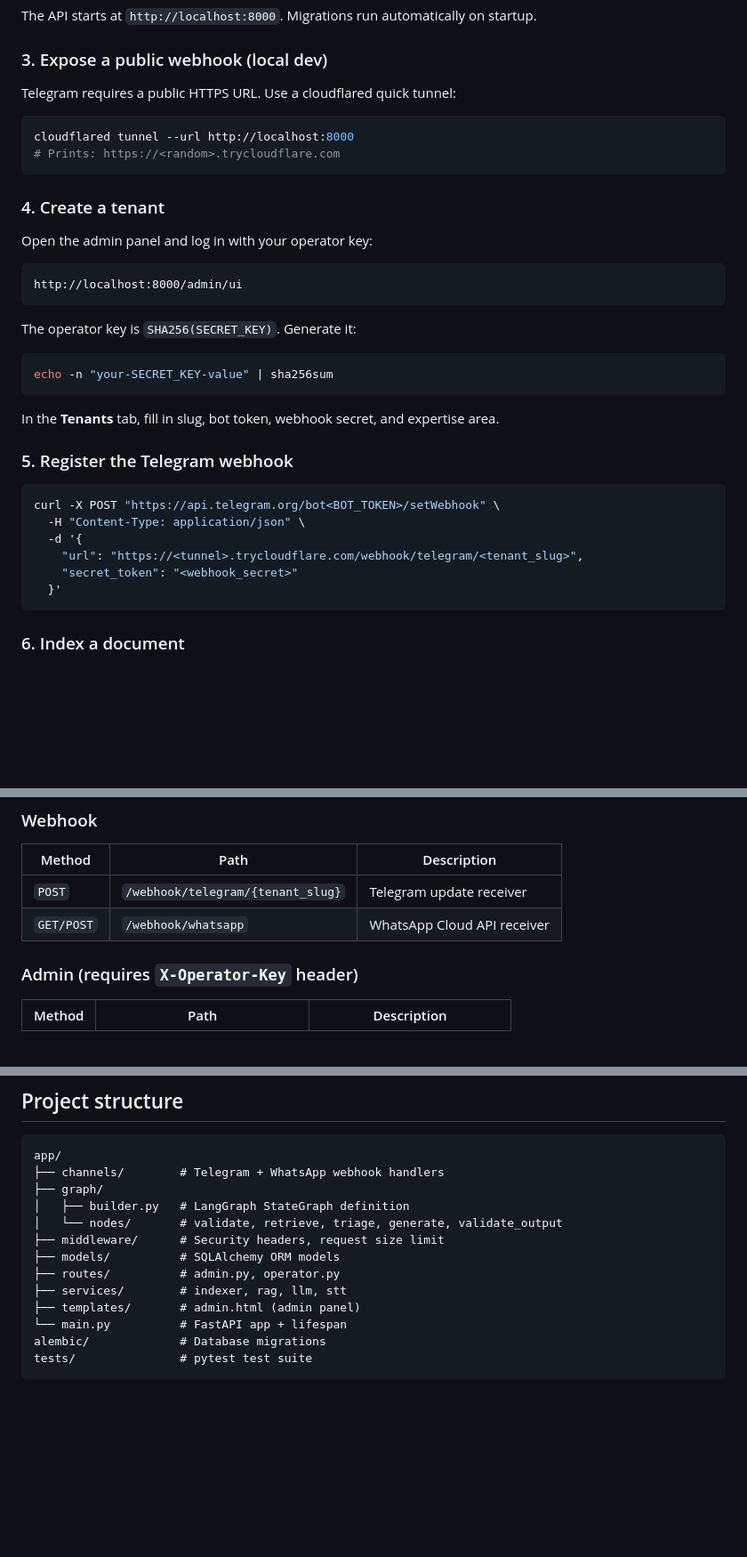
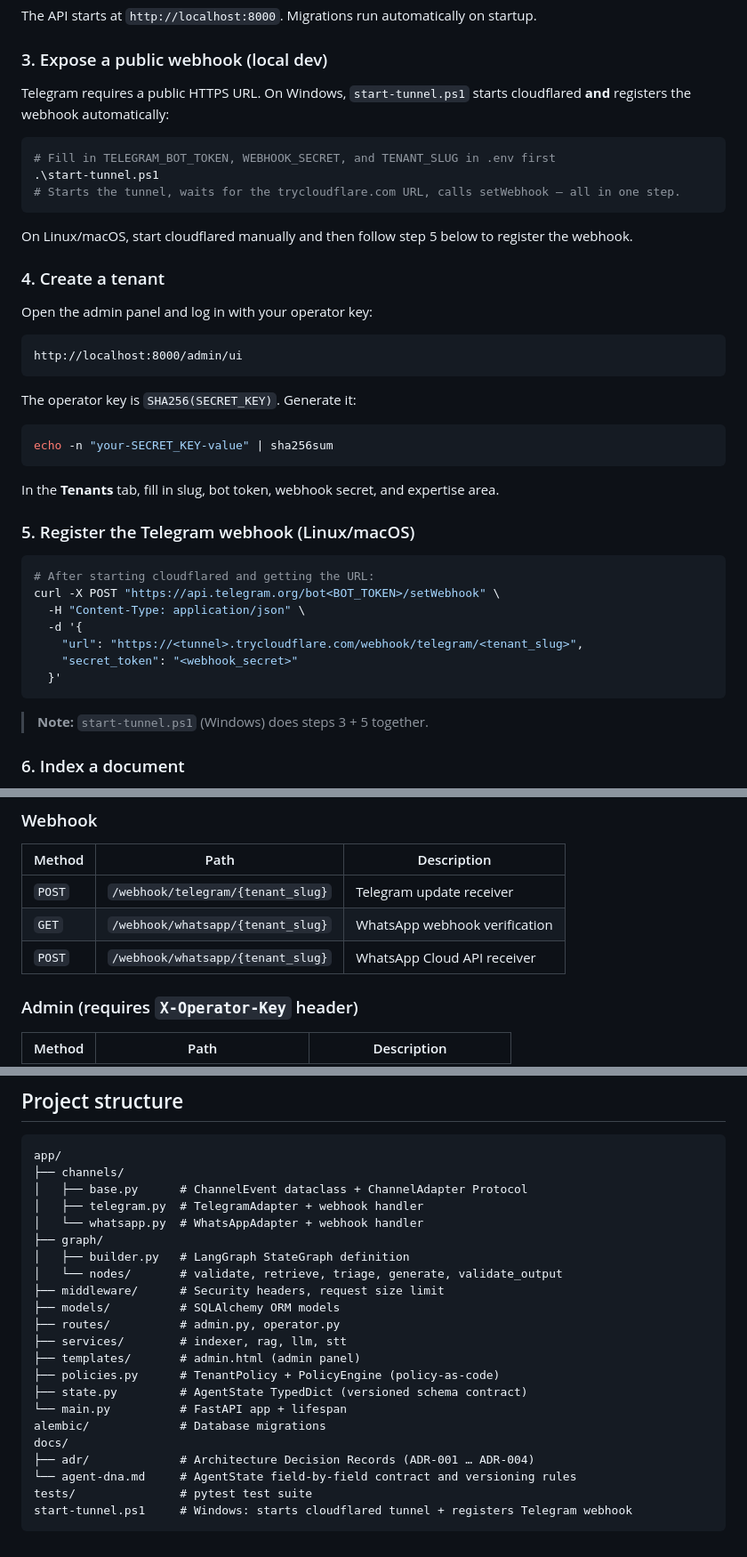
Before and after one commit to rcmanaure/langraph-bot-v1, a Markdown page: README.md, 3 parts joined by grey strips. Shown at 89% size. GitHub-like rendering; blank space fills up the shorter version.

Commit message:
docs: update README — start-tunnel.ps1, WA webhook paths, test table, project structure

````diff
--- a/README.md
+++ b/README.md
@@ -81,12 +81,15 @@ The API starts at `http://localhost:8000`. Migrations run automatically on start
 
 ### 3. Expose a public webhook (local dev)
 
-Telegram requires a public HTTPS URL. Use a cloudflared quick tunnel:
+Telegram requires a public HTTPS URL. On Windows, `start-tunnel.ps1` starts cloudflared **and** registers the webhook automatically:
 
-```bash
-cloudflared tunnel --url http://localhost:8000
-# Prints: https://<random>.trycloudflare.com
+```powershell
+# Fill in TELEGRAM_BOT_TOKEN, WEBHOOK_SECRET, and TENANT_SLUG in .env first
+.\start-tunnel.ps1
+# Starts the tunnel, waits for the trycloudflare.com URL, calls setWebhook — all in one step.
 ```
+
+On Linux/macOS, start cloudflared manually and then follow step 5 below to register the webhook.
 
 ### 4. Create a tenant
 
@@ -104,9 +107,10 @@ echo -n "your-SECRET_KEY-value" | sha256sum
 
 In the **Tenants** tab, fill in slug, bot token, webhook secret, and expertise area.
 
-### 5. Register the Telegram webhook
+### 5. Register the Telegram webhook (Linux/macOS)
 
 ```bash
+# After starting cloudflared and getting the URL:
 curl -X POST "https://api.telegram.org/bot<BOT_TOKEN>/setWebhook" \
   -H "Content-Type: application/json" \
   -d '{
@@ -114,6 +118,8 @@ curl -X POST "https://api.telegram.org/bot<BOT_TOKEN>/setWebhook" \
     "secret_token": "<webhook_secret>"
   }'
 ```
+
+> **Note:** `start-tunnel.ps1` (Windows) does steps 3 + 5 together.
 
 ### 6. Index a document
 
@@ -142,7 +148,8 @@ The bot is now live — message it on Telegram.
 | Method | Path | Description |
 |---|---|---|
 | `POST` | `/webhook/telegram/{tenant_slug}` | Telegram update receiver |
-| `GET/POST` | `/webhook/whatsapp` | WhatsApp Cloud API receiver |
+| `GET` | `/webhook/whatsapp/{tenant_slug}` | WhatsApp webhook verification |
+| `POST` | `/webhook/whatsapp/{tenant_slug}` | WhatsApp Cloud API receiver |
 
 ### Admin (requires `X-Operator-Key` header)
 
@@ -253,7 +262,10 @@ Traefik must be running on the `app` Docker network with a `letsencrypt` certifi
 
 ```
 app/
-├── channels/        # Telegram + WhatsApp webhook handlers
+├── channels/
+│   ├── base.py      # ChannelEvent dataclass + ChannelAdapter Protocol
+│   ├── telegram.py  # TelegramAdapter + webhook handler
+│   └── whatsapp.py  # WhatsAppAdapter + webhook handler
 ├── graph/
 │   ├── builder.py   # LangGraph StateGraph definition
 │   └── nodes/       # validate, retrieve, triage, generate, validate_output
@@ -262,7 +274,13 @@ app/
 ├── routes/          # admin.py, operator.py
 ├── services/        # indexer, rag, llm, stt
 ├── templates/       # admin.html (admin panel)
+├── policies.py      # TenantPolicy + PolicyEngine (policy-as-code)
+├── state.py         # AgentState TypedDict (versioned schema contract)
 └── main.py          # FastAPI app + lifespan
 alembic/             # Database migrations
+docs/
+├── adr/             # Architecture Decision Records (ADR-001 … ADR-004)
+└── agent-dna.md     # AgentState field-by-field contract and versioning rules
 tests/               # pytest test suite
+start-tunnel.ps1     # Windows: starts cloudflared tunnel + registers Telegram webhook
 ```
````
Also changed, not shown: other parts of README.md (+2 -0 lines).
